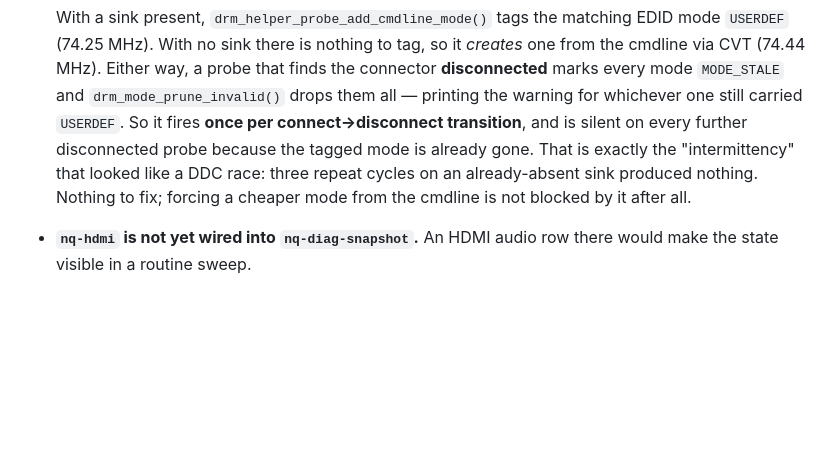
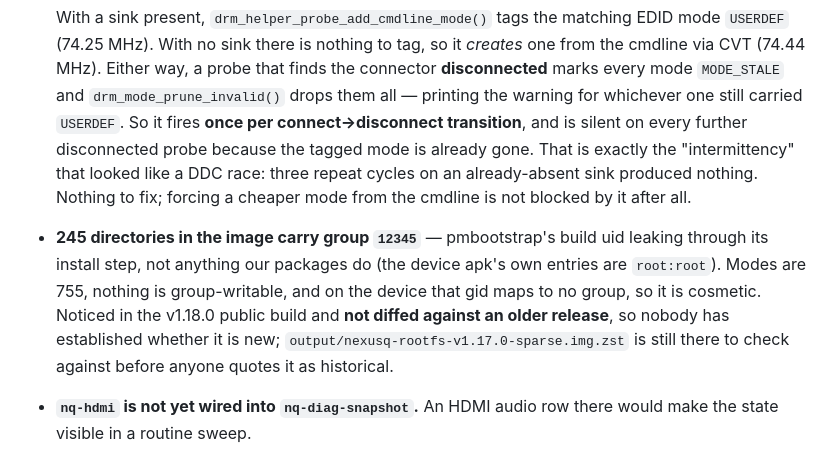
Before and after one commit to petronijus/nexusQ-reloaded, a Markdown page: docs/2026-09-20-hdmi-audio-the-output-that-was-never-offered.md, the part around the change. GitHub-like rendering; blank space fills up the shorter version.

Commit message:
docs(hdmi): record the group-12345 observation where findings belong
Noticed in the v1.18.0 public build and previously only living on the activity
board, which is the wrong place for it: cosmetic (755, gid maps to nothing on
device), from pmbootstrap's install step rather than our packages, and NOT
diffed against an older image, so its 'historical' status is unestablished.

Co-Authored-By: Claude Opus 5 (1M context) <noreply@anthropic.com>

```diff
--- a/docs/2026-09-20-hdmi-audio-the-output-that-was-never-offered.md
+++ b/docs/2026-09-20-hdmi-audio-the-output-that-was-never-offered.md
@@ -329,5 +329,13 @@ the output still lit.
   like a DDC race: three repeat cycles on an already-absent sink produced
   nothing. Nothing to fix; forcing a cheaper mode from the cmdline is not
   blocked by it after all.
+- **245 directories in the image carry group `12345`** — pmbootstrap's build uid
+  leaking through its install step, not anything our packages do (the device
+  apk's own entries are `root:root`). Modes are 755, nothing is group-writable,
+  and on the device that gid maps to no group, so it is cosmetic. Noticed in the
+  v1.18.0 public build and **not diffed against an older release**, so nobody has
+  established whether it is new; `output/nexusq-rootfs-v1.17.0-sparse.img.zst` is
+  still there to check against before anyone quotes it as historical.
+
 - **`nq-hdmi` is not yet wired into `nq-diag-snapshot`.** An HDMI audio row
   there would make the state visible in a routine sweep.
```
